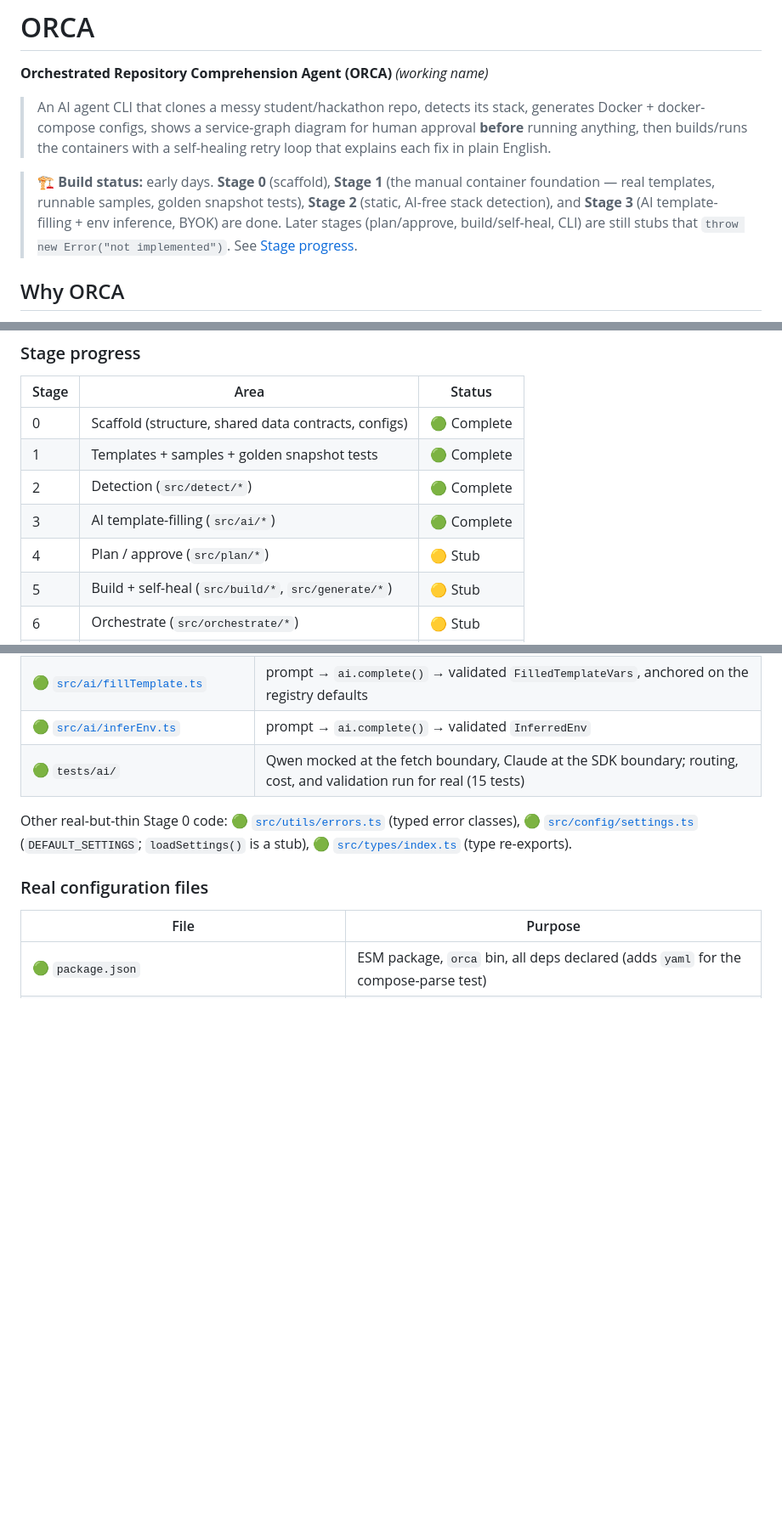
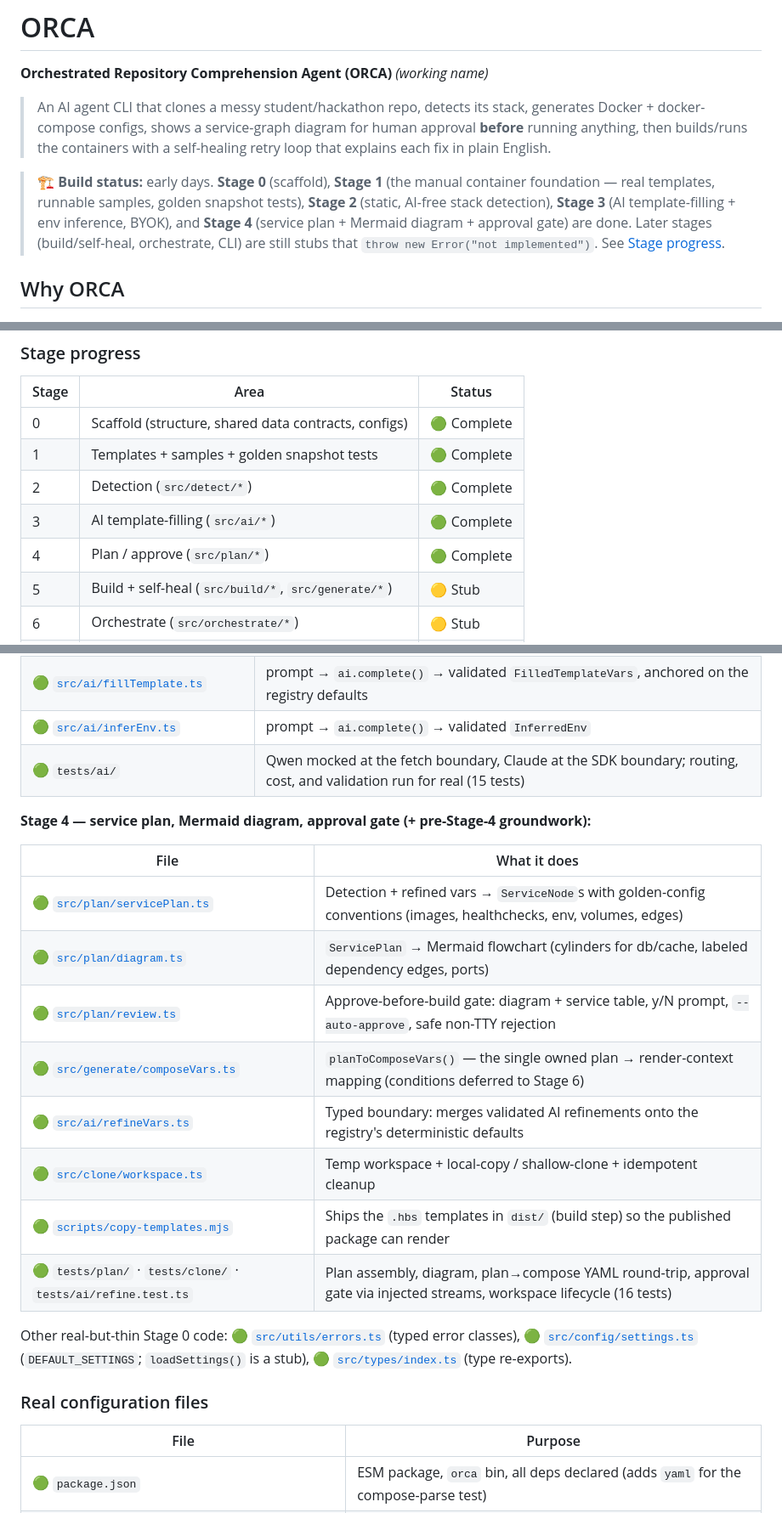
Before and after one commit to guru-bharadwaj20/ORCA, a Markdown page: README.md, 3 parts joined by grey strips. Shown at 85% size. GitHub-like rendering; blank space fills up the shorter version.

Commit message:
docs: update Stage 4 progress

```diff
--- a/README.md
+++ b/README.md
@@ -9,9 +9,10 @@
 
 > 🏗️ **Build status:** early days. **Stage 0** (scaffold), **Stage 1** (the manual
 > container foundation — real templates, runnable samples, golden snapshot tests),
-> **Stage 2** (static, AI-free stack detection), and **Stage 3** (AI template-filling +
-> env inference, BYOK) are done. Later stages (plan/approve, build/self-heal, CLI) are
-> still stubs that `throw new Error("not implemented")`.
+> **Stage 2** (static, AI-free stack detection), **Stage 3** (AI template-filling +
+> env inference, BYOK), and **Stage 4** (service plan + Mermaid diagram + approval
+> gate) are done. Later stages (build/self-heal, orchestrate, CLI) are still stubs
+> that `throw new Error("not implemented")`.
 > See [Stage progress](#stage-progress).
 
 ## Why ORCA
@@ -168,7 +169,7 @@ This section records what exists and what is real vs. a stub. It is a map of the
 | 1     | Templates + samples + golden snapshot tests          | 🟢 Complete |
 | 2     | Detection (`src/detect/*`)                           | 🟢 Complete |
 | 3     | AI template-filling (`src/ai/*`)                     | 🟢 Complete |
-| 4     | Plan / approve (`src/plan/*`)                        | 🟡 Stub     |
+| 4     | Plan / approve (`src/plan/*`)                        | 🟢 Complete |
 | 5     | Build + self-heal (`src/build/*`, `src/generate/*`)  | 🟡 Stub     |
 | 6     | Orchestrate (`src/orchestrate/*`)                    | 🟡 Stub     |
 | 7     | CLI (`src/cli/*`, `src/core/pipeline.ts`)            | 🟡 Stub     |
@@ -234,6 +235,19 @@ call `ai.complete(prompt, schema, ledger)` and never learn which provider ran.
 | 🟢 [`src/ai/inferEnv.ts`](src/ai/inferEnv.ts)                       | prompt → `ai.complete()` → validated `InferredEnv`                                                                        |
 | 🟢 `tests/ai/`                                                      | Qwen mocked at the fetch boundary, Claude at the SDK boundary; routing, cost, and validation run for real (15 tests)      |
 
+**Stage 4 — service plan, Mermaid diagram, approval gate (+ pre-Stage-4 groundwork):**
+
+| File                                                            | What it does                                                                                                             |
+| --------------------------------------------------------------- | ------------------------------------------------------------------------------------------------------------------------ |
+| 🟢 [`src/plan/servicePlan.ts`](src/plan/servicePlan.ts)         | Detection + refined vars → `ServiceNode`s with golden-config conventions (images, healthchecks, env, volumes, edges)     |
+| 🟢 [`src/plan/diagram.ts`](src/plan/diagram.ts)                 | `ServicePlan` → Mermaid flowchart (cylinders for db/cache, labeled dependency edges, ports)                              |
+| 🟢 [`src/plan/review.ts`](src/plan/review.ts)                   | Approve-before-build gate: diagram + service table, y/N prompt, `--auto-approve`, safe non-TTY rejection                 |
+| 🟢 [`src/generate/composeVars.ts`](src/generate/composeVars.ts) | `planToComposeVars()` — the single owned plan → render-context mapping (conditions deferred to Stage 6)                  |
+| 🟢 [`src/ai/refineVars.ts`](src/ai/refineVars.ts)               | Typed boundary: merges validated AI refinements onto the registry's deterministic defaults                               |
+| 🟢 [`src/clone/workspace.ts`](src/clone/workspace.ts)           | Temp workspace + local-copy / shallow-clone + idempotent cleanup                                                         |
+| 🟢 [`scripts/copy-templates.mjs`](scripts/copy-templates.mjs)   | Ships the `.hbs` templates in `dist/` (build step) so the published package can render                                   |
+| 🟢 `tests/plan/` · `tests/clone/` · `tests/ai/refine.test.ts`   | Plan assembly, diagram, plan→compose YAML round-trip, approval gate via injected streams, workspace lifecycle (16 tests) |
+
 Other real-but-thin Stage 0 code: 🟢 [`src/utils/errors.ts`](src/utils/errors.ts) (typed error
 classes), 🟢 [`src/config/settings.ts`](src/config/settings.ts) (`DEFAULT_SETTINGS`; `loadSettings()`
 is a stub), 🟢 [`src/types/index.ts`](src/types/index.ts) (type re-exports).
```
Also changed, not shown: other parts of README.md (+0 -2 lines).
